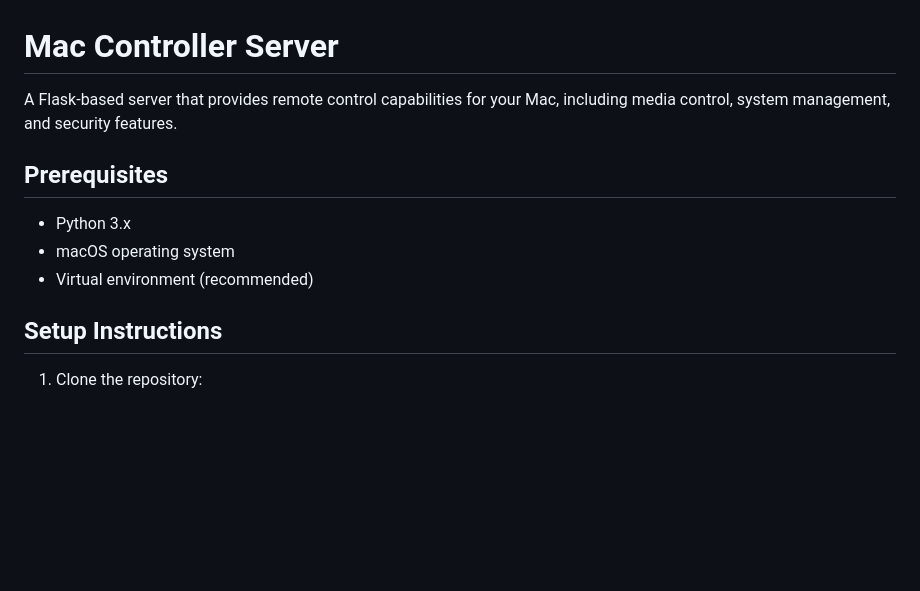
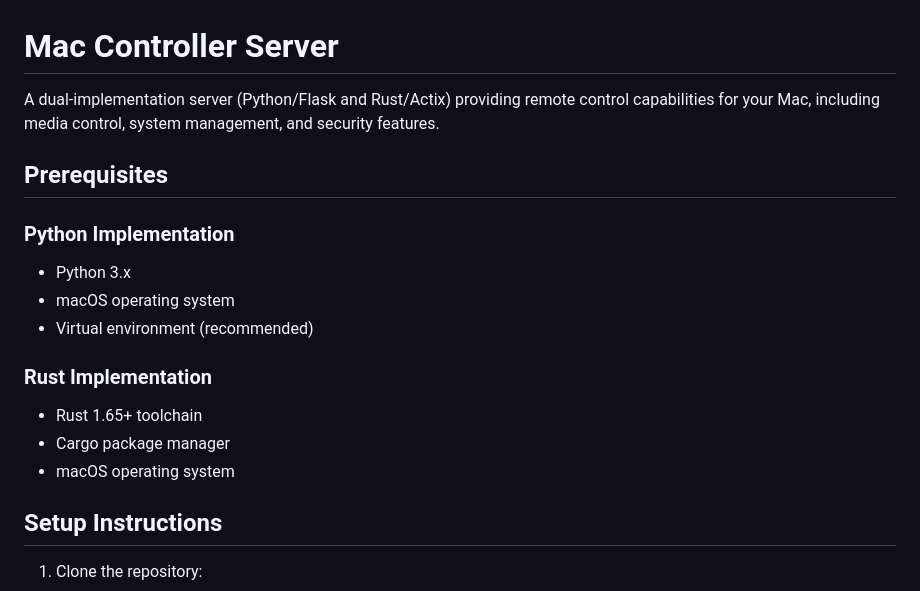
Before and after one commit to GaurangNandaniya/mac_controller, a Markdown page: readme.md, the part around one of its changes. Drawn GitHub-style; blank space fills up the shorter version.

```diff
--- a/readme.md
+++ b/readme.md
@@ -1,12 +1,20 @@
 # Mac Controller Server
 
-A Flask-based server that provides remote control capabilities for your Mac, including media control, system management, and security features.
+A dual-implementation server (Python/Flask and Rust/Actix) providing remote control capabilities for your Mac, including media control, system management, and security features.
 
 ## Prerequisites
+
+### Python Implementation
 
 - Python 3.x
 - macOS operating system
 - Virtual environment (recommended)
+
+### Rust Implementation
+
+- Rust 1.65+ toolchain
+- Cargo package manager
+- macOS operating system
 
 ## Setup Instructions
 
```
Also changed, not shown: other parts of readme.md (+38 -2 lines).
